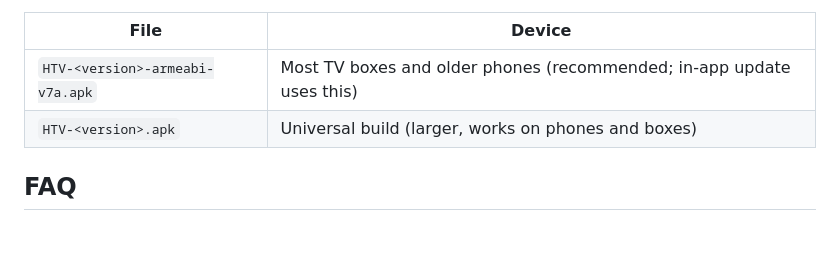
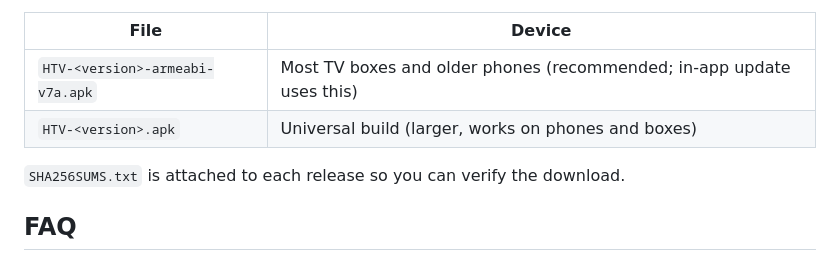
Before and after one commit to HTWMedia/HTV, a Markdown page: README.en.md, the part around the change. Drawn GitHub-style; blank space fills up the shorter version.

```diff
--- a/README.en.md
+++ b/README.en.md
@@ -63,6 +63,8 @@ HTV is a free live-TV app for Android phones, smart TVs and TV boxes. It ships w
 | --- | --- |
 | `HTV-<version>-armeabi-v7a.apk` | Most TV boxes and older phones (recommended; in-app update uses this) |
 | `HTV-<version>.apk` | Universal build (larger, works on phones and boxes) |
+
+`SHA256SUMS.txt` is attached to each release so you can verify the download.
 
 ## FAQ
 
```
Also changed, not shown: README.md (+2 -0 lines).
